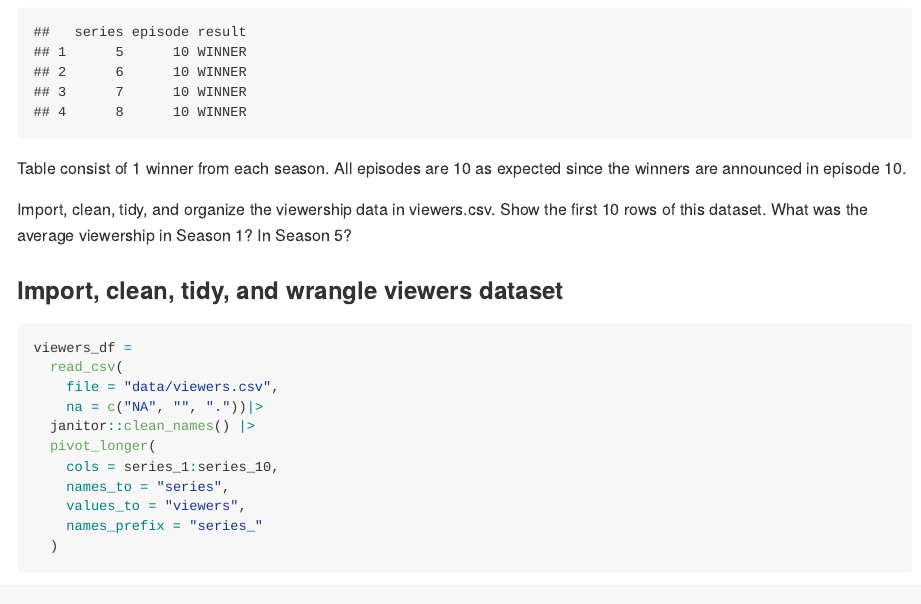
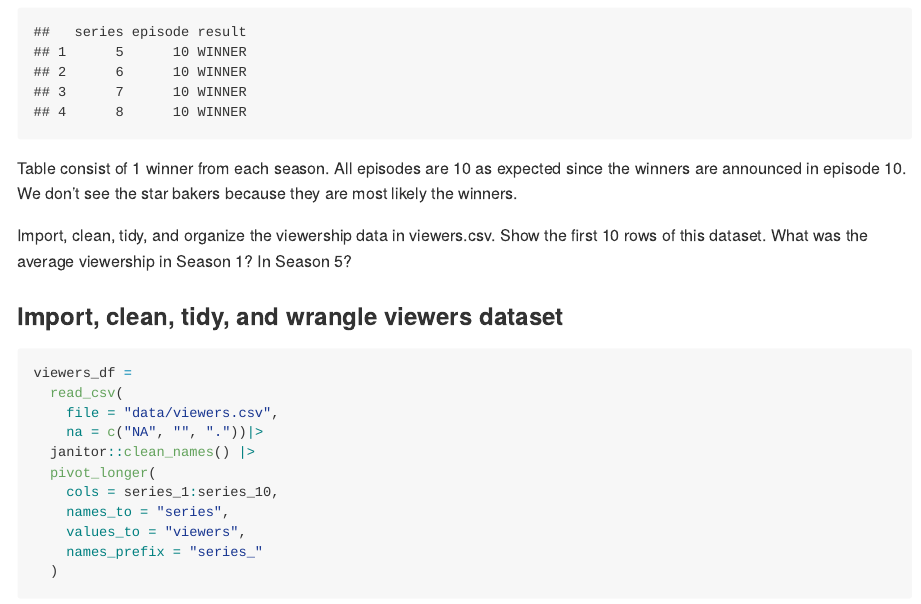
Before and after one commit to writer3/p8105_hw2_jy, an R Markdown document (p8105_hw2_jy3306.Rmd): the page in a window 1100 px wide, from 7740 px down. The pictures show the output file p8105_hw2_jy3306.md that the author committed with the source, drawn offline in the style of GitHub.

Commit message:
changed wording

````diff
--- a/p8105_hw2_jy3306.Rmd
+++ b/p8105_hw2_jy3306.Rmd
@@ -278,7 +278,7 @@ winners_tb =
 
 print(winners_tb)
 ```
-Table consist of 1 winner from each season. All episodes are 10 as expected since the winners are announced in episode 10.
+Table consist of 1 winner from each season. All episodes are 10 as expected since the winners are announced in episode 10. We don't see the star bakers because they are most likely the winners.
 
 
 Import, clean, tidy, and organize the viewership data in viewers.csv. Show the first 10 rows of this dataset. What was the average viewership in Season 1? In Season 5?
````
Also changed, not shown: p8105_hw2_jy3306.md.
